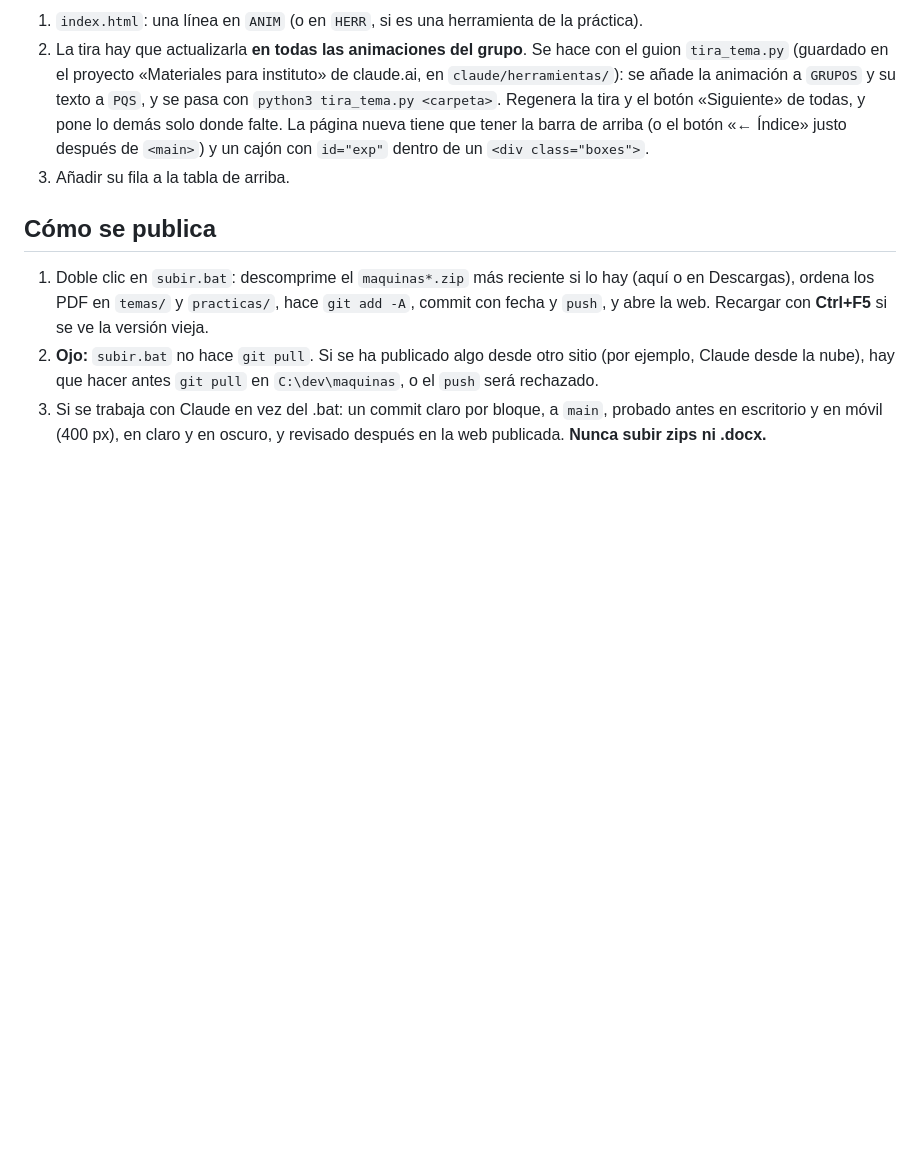
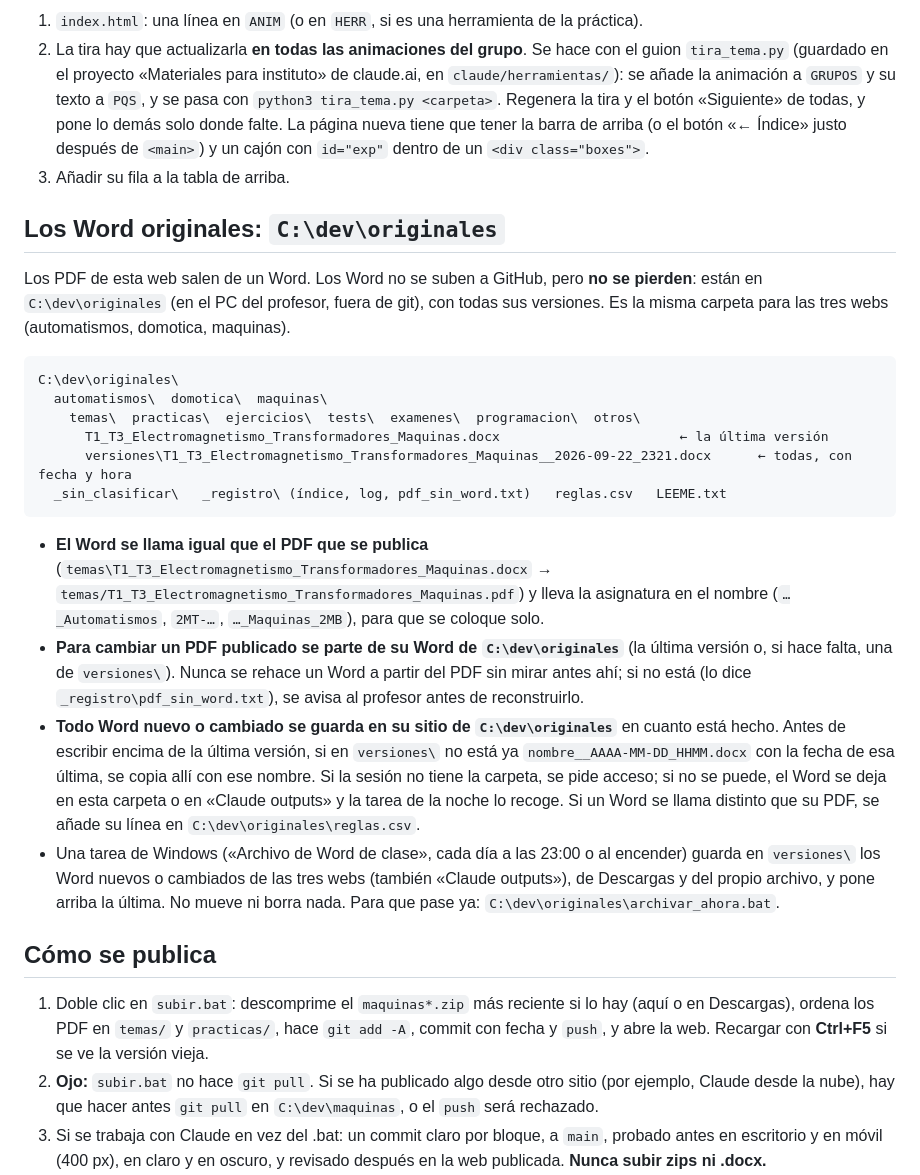
Before and after one commit to BernardoTorio/maquinas, a Markdown page: CLAUDE.md, the part around the change. GitHub-like rendering; blank space fills up the shorter version.

Commit message:
CLAUDE.md: los Word originales están en C:\dev\originales (con todas sus versiones); para cambiar un PDF se parte de su Word
Co-Authored-By: Claude Opus 5.5 <noreply@anthropic.com>
Claude-Session: https://claude.ai/code/session_01SApFgVRQvEmVT3MDfTEhsn

````diff
--- a/CLAUDE.md
+++ b/CLAUDE.md
@@ -99,6 +99,21 @@ Las de los Temas 5 y 6 están hechas pero **sin enlazar desde la portada** (`SIN
 2. La tira hay que actualizarla **en todas las animaciones del grupo**. Se hace con el guion `tira_tema.py` (guardado en el proyecto «Materiales para instituto» de claude.ai, en `claude/herramientas/`): se añade la animación a `GRUPOS` y su texto a `PQS`, y se pasa con `python3 tira_tema.py <carpeta>`. Regenera la tira y el botón «Siguiente» de todas, y pone lo demás solo donde falte. La página nueva tiene que tener la barra de arriba (o el botón «← Índice» justo después de `<main>`) y un cajón con `id="exp"` dentro de un `<div class="boxes">`.
 3. Añadir su fila a la tabla de arriba.
 
+## Los Word originales: `C:\dev\originales`
+Los PDF de esta web salen de un Word. Los Word no se suben a GitHub, pero **no se pierden**: están en `C:\dev\originales` (en el PC del profesor, fuera de git), con todas sus versiones. Es la misma carpeta para las tres webs (automatismos, domotica, maquinas).
+```
+C:\dev\originales\
+  automatismos\  domotica\  maquinas\
+    temas\  practicas\  ejercicios\  tests\  examenes\  programacion\  otros\
+      T1_T3_Electromagnetismo_Transformadores_Maquinas.docx                       ← la última versión
+      versiones\T1_T3_Electromagnetismo_Transformadores_Maquinas__2026-09-22_2321.docx      ← todas, con fecha y hora
+  _sin_clasificar\   _registro\ (índice, log, pdf_sin_word.txt)   reglas.csv   LEEME.txt
+```
+- **El Word se llama igual que el PDF que se publica** (`temas\T1_T3_Electromagnetismo_Transformadores_Maquinas.docx` → `temas/T1_T3_Electromagnetismo_Transformadores_Maquinas.pdf`) y lleva la asignatura en el nombre (`…_Automatismos`, `2MT-…`, `…_Maquinas_2MB`), para que se coloque solo.
+- **Para cambiar un PDF publicado se parte de su Word de `C:\dev\originales`** (la última versión o, si hace falta, una de `versiones\`). Nunca se rehace un Word a partir del PDF sin mirar antes ahí; si no está (lo dice `_registro\pdf_sin_word.txt`), se avisa al profesor antes de reconstruirlo.
+- **Todo Word nuevo o cambiado se guarda en su sitio de `C:\dev\originales`** en cuanto está hecho. Antes de escribir encima de la última versión, si en `versiones\` no está ya `nombre__AAAA-MM-DD_HHMM.docx` con la fecha de esa última, se copia allí con ese nombre. Si la sesión no tiene la carpeta, se pide acceso; si no se puede, el Word se deja en esta carpeta o en «Claude outputs» y la tarea de la noche lo recoge. Si un Word se llama distinto que su PDF, se añade su línea en `C:\dev\originales\reglas.csv`.
+- Una tarea de Windows («Archivo de Word de clase», cada día a las 23:00 o al encender) guarda en `versiones\` los Word nuevos o cambiados de las tres webs (también «Claude outputs»), de Descargas y del propio archivo, y pone arriba la última. No mueve ni borra nada. Para que pase ya: `C:\dev\originales\archivar_ahora.bat`.
+
 ## Cómo se publica
 1. Doble clic en `subir.bat`: descomprime el `maquinas*.zip` más reciente si lo hay (aquí o en Descargas), ordena los PDF en `temas/` y `practicas/`, hace `git add -A`, commit con fecha y `push`, y abre la web. Recargar con **Ctrl+F5** si se ve la versión vieja.
 2. **Ojo:** `subir.bat` no hace `git pull`. Si se ha publicado algo desde otro sitio (por ejemplo, Claude desde la nube), hay que hacer antes `git pull` en `C:\dev\maquinas`, o el `push` será rechazado.
````
